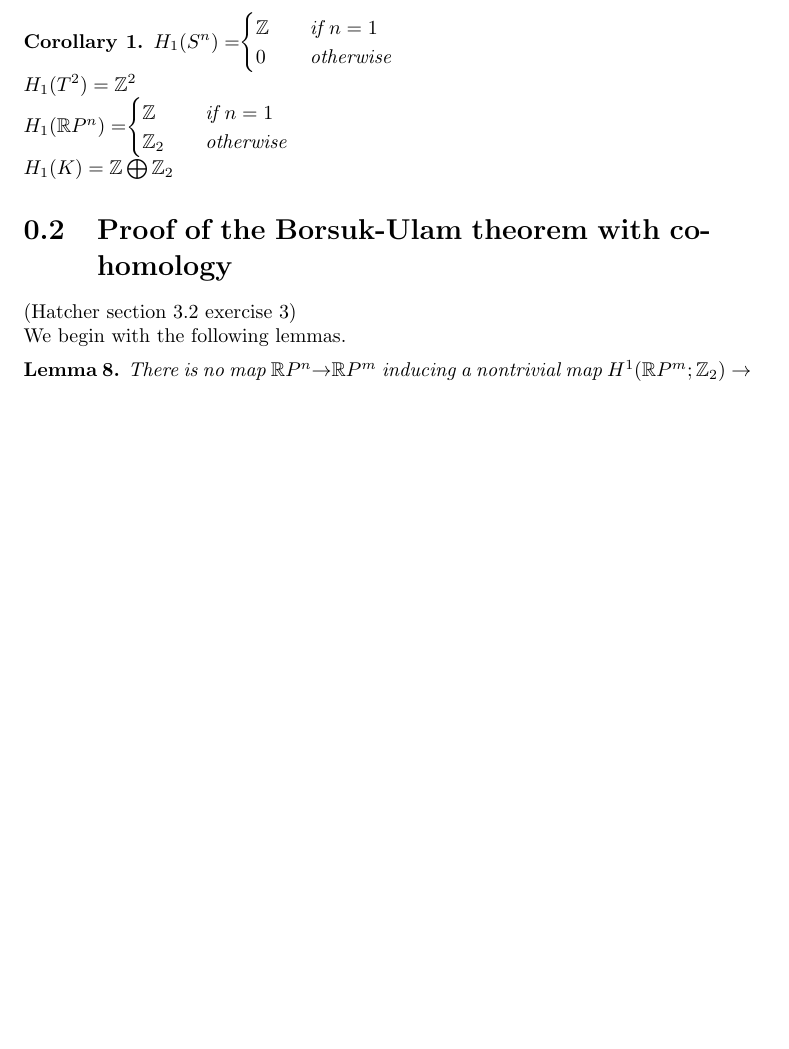
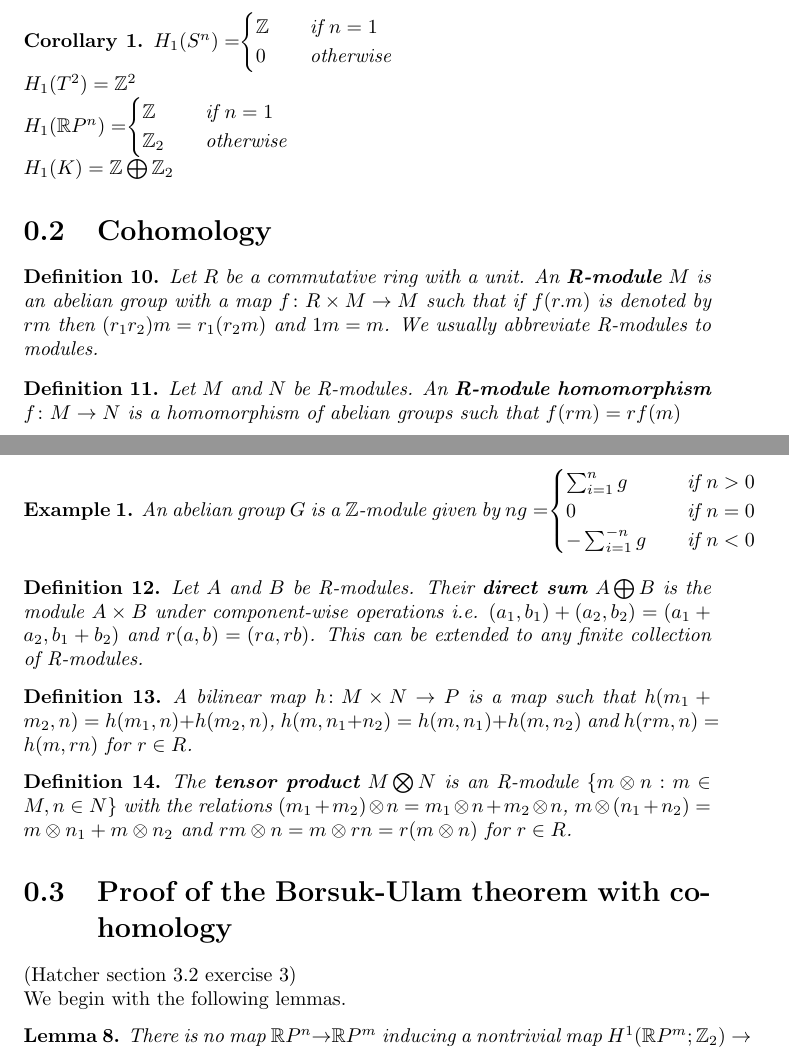
Before and after one commit to Beethoven2138/MMath-project, a LaTeX document (MMath-project.tex): part of page 6 of 7 before the commit and two parts of pages 6 and 7 of 8 after it, the two joined at a grey line, cut so that both start at the same text, the shorter picture padded with empty space. Compiled offline with pdfLaTeX.

Commit message:
Added stuff on tensor products

```diff
--- a/MMath-project.tex
+++ b/MMath-project.tex
@@ -18,6 +18,8 @@
 \newtheorem{theorem}{Theorem}
 \newtheorem{proposition}{Proposition}
 \newtheorem{corollary}{Corollary}
+\newtheorem{example}{Example}
+\newtheorem{remark}{Remark}
 
 \begin{document}
 
@@ -203,6 +209,44 @@ $H_1(\mathbb{R}P^n)=$$\begin{cases}
 $H_1(K)=\mathbb{Z}\bigoplus\mathbb{Z}_2$
 \end{corollary}
 
+\section{Cohomology}
+
+\begin{definition}
+Let $R$ be a commutative ring with a unit. An \textbf{R-module} $M$ is an abelian group with a map $f\colon R\times M\to M$ such that if $f(r.m)$ is denoted by $rm$ then $(r_1r_2)m=r_1(r_2m)$ and $1m=m$. We usually abbreviate R-modules to modules.
+\end{definition}
+
+\begin{definition}
+Let $M$ and $N$ be R-modules. An \textbf{R-module homomorphism} $f\colon M\to N$ is a homomorphism of abelian groups such that $f(rm)=rf(m)$
+\end{definition}
+
+\begin{example}
+An abelian group $G$ is a $\mathbb{Z}$-module given by $ng=$$\begin{cases}
+       \sum_{i=1}^ng &\quad\text{if }n>0 \\
+       0 &\quad\text{if }n=0 \\
+       -\sum_{i=1}^{-n}g &\quad\text{if }n<0 \\
+     \end{cases}$\\
+\end{example}
+
+\begin{definition}
+Let $A$ and $B$ be R-modules. Their \textbf{direct sum} $A\bigoplus B$ is the module $A\times B$ under component-wise operations i.e. $(a_1,b_1)+(a_2,b_2)=(a_1+a_2,b_1+b_2)$ and $r(a,b)=(ra,rb)$. This can be extended to any finite collection of R-modules.
+\end{definition}
+
+\begin{definition}
+A bilinear map $h\colon M\times N\to P$ is a map such that $h(m_1+m_2,n)=h(m_1,n)+h(m_2,n)$, $h(m,n_1+n_2)=h(m,n_1)+h(m,n_2)$ and $h(rm,n)=h(m,rn)$ for $r\in R$.
+\end{definition}
+
+\begin{definition}
+The \textbf{tensor product} $M\bigotimes N$ is an R-module $\{m\otimes n:m\in M,n\in N\}$ with the relations
+$(m_1+m_2)\otimes n=m_1\otimes n+m_2\otimes n$,
+$m\otimes(n_1+n_2)=m\otimes n_1+m\otimes n_2$ and
+$rm\otimes n=m\otimes rn=r(m\otimes n)$ for $r\in R$.
+\end{definition}
+
+
+
+
+
+
 \section{Proof of the Borsuk-Ulam theorem with cohomology}
 
 \textrm{(Hatcher section 3.2 exercise 3) \\}
```
Also changed, not shown: MMath-project.tex (17 more changed lines).
